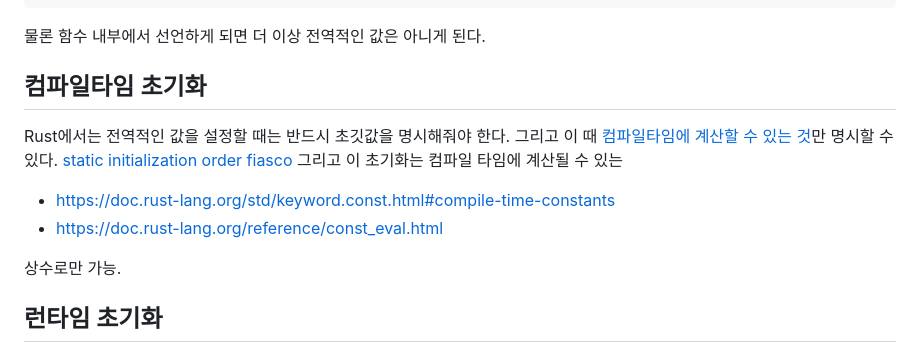
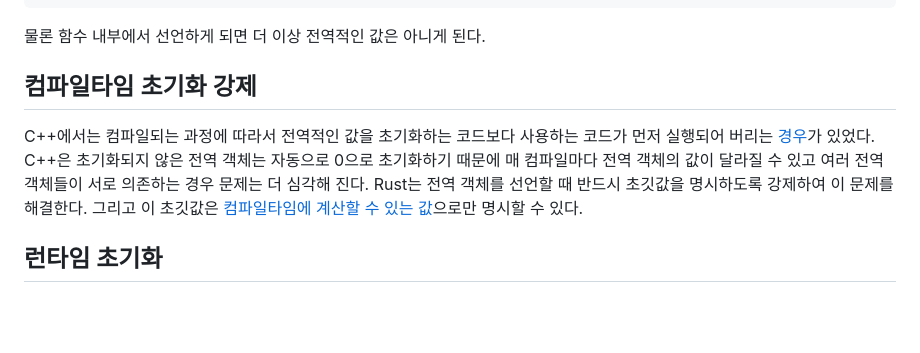
Before and after one commit to seunghunee/seunghunee.github.io, a Markdown page: src/posts/global_variables.md, the part around the change. GitHub-like rendering; blank space fills up the shorter version.

Commit message:
write(global_variables): 전역객체에 대한 컴파일타임 초기화 설명 추가

```diff
--- a/src/posts/global_variables.md
+++ b/src/posts/global_variables.md
@@ -69,17 +69,9 @@ fn f2() {
 
 물론 함수 내부에서 선언하게 되면 더 이상 전역적인 값은 아니게 된다.
 
-## 컴파일타임 초기화
+## 컴파일타임 초기화 강제
 
-Rust에서는 전역적인 값을 설정할 때는 반드시 초깃값을 명시해줘야 한다.
-그리고 이 때 [컴파일타임에 계산할 수 있는 것](https://doc.rust-lang.org/reference/const_eval.html)만 명시할 수 있다.
-[static initialization order fiasco](https://en.cppreference.com/w/cpp/language/siof)
-그리고 이 초기화는 컴파일 타임에 계산될 수 있는
-
-- https://doc.rust-lang.org/std/keyword.const.html#compile-time-constants
-- https://doc.rust-lang.org/reference/const_eval.html
-
-상수로만 가능.
+C++에서는 컴파일되는 과정에 따라서 전역적인 값을 초기화하는 코드보다 사용하는 코드가 먼저 실행되어 버리는 [경우](https://en.cppreference.com/w/cpp/language/siof)가 있었다. C++은 초기화되지 않은 전역 객체는 자동으로 0으로 초기화하기 때문에 매 컴파일마다 전역 객체의 값이 달라질 수 있고 여러 전역 객체들이 서로 의존하는 경우 문제는 더 심각해 진다. Rust는 전역 객체를 선언할 때 반드시 초깃값을 명시하도록 강제하여 이 문제를 해결한다. 그리고 이 초깃값은 [컴파일타임에 계산할 수 있는 값](https://doc.rust-lang.org/reference/const_eval.html)으로만 명시할 수 있다.
 
 ## 런타임 초기화
 
```
